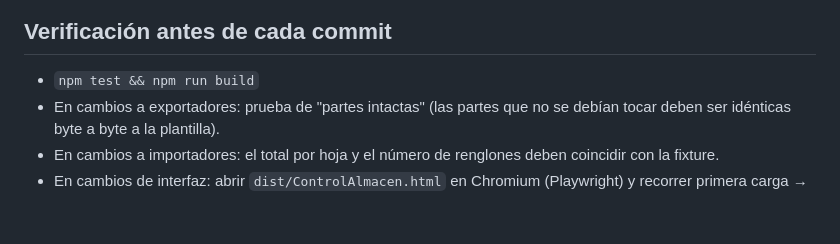
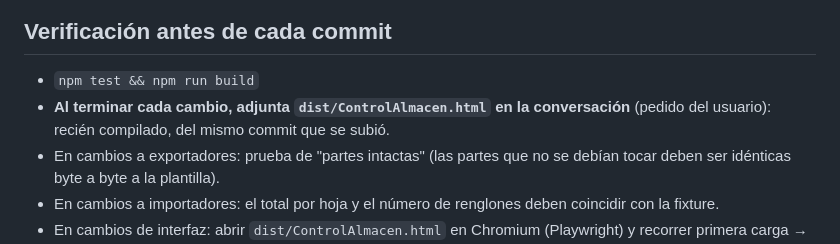
Before and after one commit to mrketchupp/Control-almacen, a Markdown page: CLAUDE.md, the part around the change. GitHub-like rendering; blank space fills up the shorter version.

Commit message:
CLAUDE.md: adjuntar el HTML compilado en la conversación al terminar cada cambio
Co-Authored-By: Claude Opus 5.5 <noreply@anthropic.com>
Claude-Session: https://claude.ai/code/session_01VPTyrwtEMAGnDDjViRFxss

```diff
--- a/CLAUDE.md
+++ b/CLAUDE.md
@@ -167,6 +167,8 @@ Pendiente: ☐ probar con el corte real del usuario (solo en local) y ajustar el
 
 ## Verificación antes de cada commit
 - `npm test && npm run build`
+- **Al terminar cada cambio, adjunta `dist/ControlAlmacen.html` en la conversación** (pedido del usuario): recién
+  compilado, del mismo commit que se subió.
 - En cambios a exportadores: prueba de "partes intactas" (las partes que no se debían tocar deben ser idénticas byte a byte a la plantilla).
 - En cambios a importadores: el total por hoja y el número de renglones deben coincidir con la fixture.
 - En cambios de interfaz: abrir `dist/ControlAlmacen.html` en Chromium (Playwright) y recorrer primera carga → nuevo vale → emitir → imprimir → exportar → respaldo sin errores en consola ni peticiones de red. En headless, sustituye `window.print` para que dispare `afterprint`.
```
